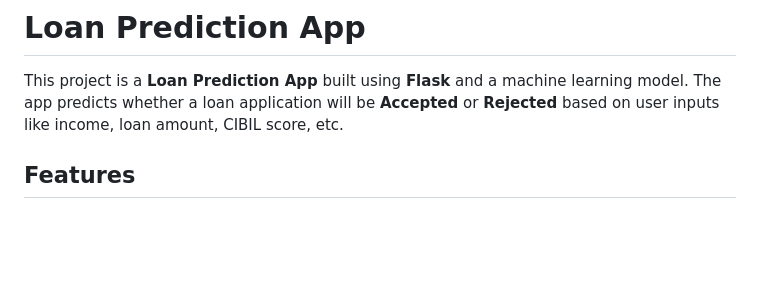
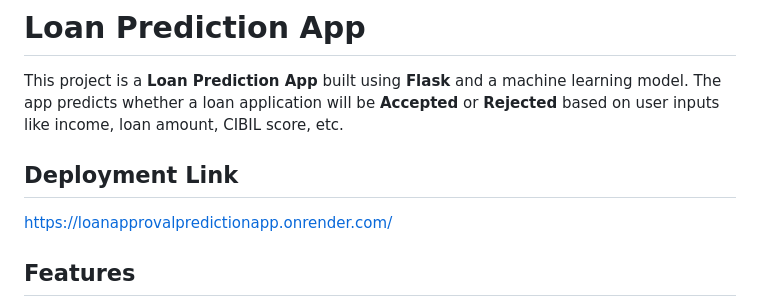
Before and after one commit to Sanjeet4567/LoanApprovalPredictionApp, a Markdown page: README.md, the part around the change. Drawn GitHub-style; blank space fills up the shorter version.

Commit message:
Update README.md
Added Deployment Link

```diff
--- a/README.md
+++ b/README.md
@@ -1,7 +1,8 @@
 # Loan Prediction App
 
 This project is a **Loan Prediction App** built using **Flask** and a machine learning model. The app predicts whether a loan application will be **Accepted** or **Rejected** based on user inputs like income, loan amount, CIBIL score, etc.
-
+## Deployment Link
+https://loanapprovalpredictionapp.onrender.com/
 ## Features
 - **Interactive Web Interface**: Built using **Flask** to allow users to input data and receive predictions.
 - **Loan Status Prediction**: Predicts whether a loan is accepted or rejected based on user-provided data.
```
